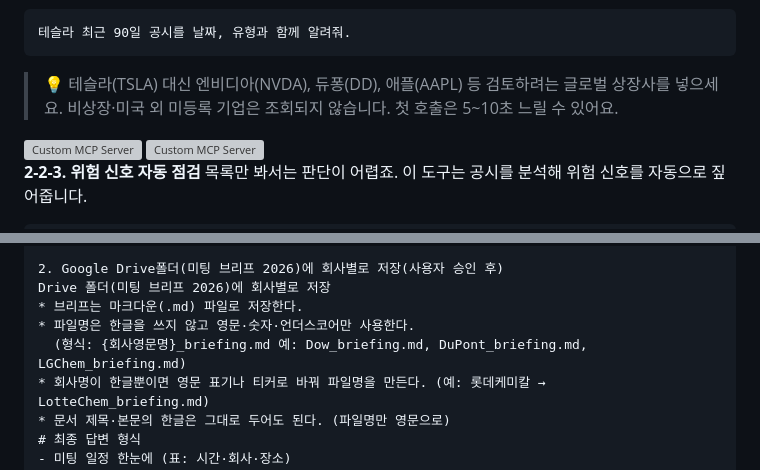
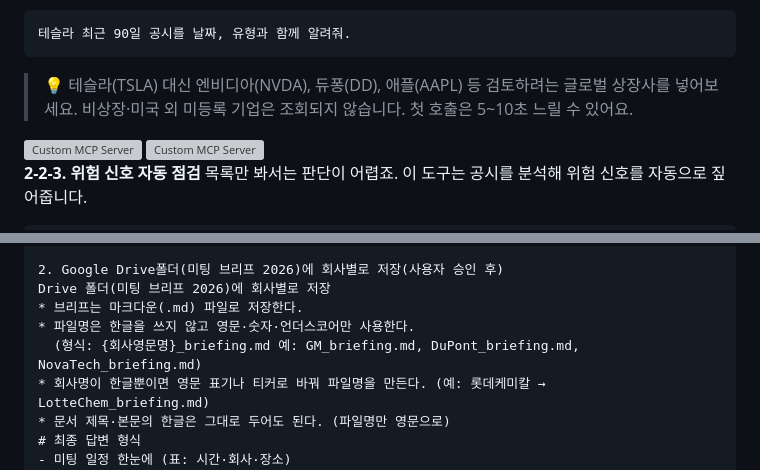
Before and after one commit to yonghuishim/ge-workshop-v2, a Markdown page: handson.md, 2 parts joined by grey strips. GitHub-like rendering; grey boxes are pictures that could not be loaded.

Commit message:
docs: 3-3 미팅 사전 브리핑 예시 파트너사(GM, DuPont, NovaTech) 반영

````diff
--- a/handson.md
+++ b/handson.md
@@ -277,7 +277,7 @@ Gemini Enterprise는 여러분이 AI 시대를 향해 나아갈 수 있도록
 테슬라 최근 90일 공시를 날짜, 유형과 함께 알려줘.
 ```
 
-> 💡 테슬라(TSLA) 대신 엔비디아(NVDA), 듀퐁(DD), 애플(AAPL) 등 검토하려는 글로벌 상장사를 넣으세요.
+> 💡 테슬라(TSLA) 대신 엔비디아(NVDA), 듀퐁(DD), 애플(AAPL) 등 검토하려는 글로벌 상장사를 넣어보세요.
 > 비상장·미국 외 미등록 기업은 조회되지 않습니다. 첫 호출은 5~10초 느릴 수 있어요.
 <img src="images/13-custom_mcp_server.png" alt="Custom MCP Server" style="max-width:100%;border:1px solid #E2E8F0;border-radius:8px;margin:.6em 0">
 
@@ -613,7 +613,7 @@ Google Calendar의 외부 미팅을 기반으로 상대 회사에 대한 사전
 Drive 폴더(미팅 브리프 2026)에 회사별로 저장
 * 브리프는 마크다운(.md) 파일로 저장한다.
 * 파일명은 한글을 쓰지 않고 영문·숫자·언더스코어만 사용한다.
-  (형식: {회사영문명}_briefing.md 예: Dow_briefing.md, DuPont_briefing.md, LGChem_briefing.md)
+  (형식: {회사영문명}_briefing.md 예: GM_briefing.md, DuPont_briefing.md, NovaTech_briefing.md)
 * 회사명이 한글뿐이면 영문 표기나 티커로 바꿔 파일명을 만든다. (예: 롯데케미칼 → LotteChem_briefing.md)
 * 문서 제목·본문의 한글은 그대로 두어도 된다. (파일명만 영문으로)
 # 최종 답변 형식
````
